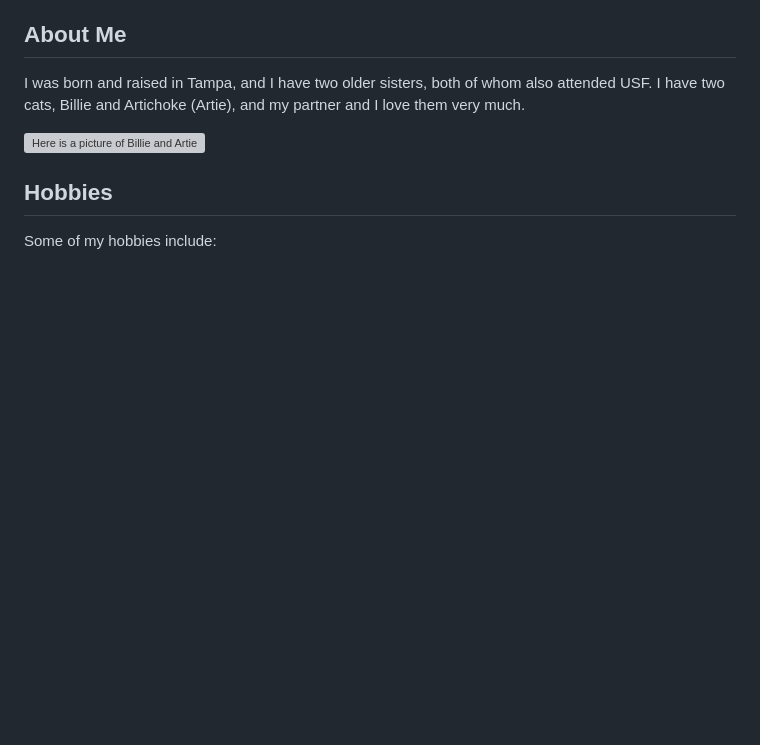
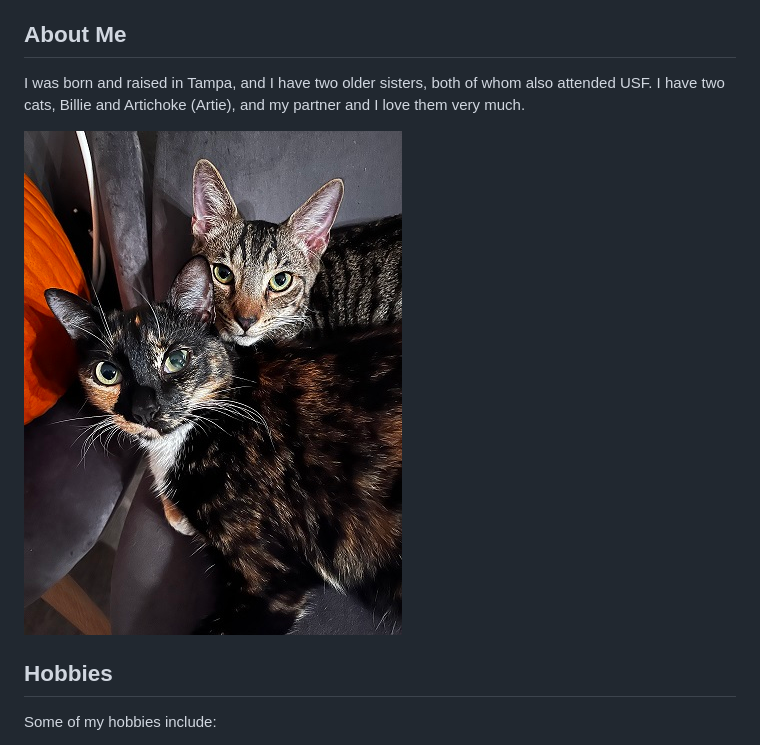
Before and after one commit to rrorman/progdata-class, a Markdown page: README.md, the part around the change. GitHub-like rendering; pictures changed too: pictures/cats.jpg (added); blank space fills up the shorter version; grey boxes are pictures that could not be loaded.

```diff
--- a/README.md
+++ b/README.md
@@ -10,7 +10,7 @@ Hello everyone! My name is Reilly, and I am currently a Senior Psychology major
 I was born and raised in Tampa, and I have two older sisters, both of whom also attended USF.
 I have two cats, Billie and Artichoke (Artie), and my partner and I love them very much.
 
-![Here is a picture of Billie and Artie](C:\Users\Reilly\Pictures\cats.jpg)
+![Here is a picture of Billie and Artie](pictures/cats.jpg)
 
 ## Hobbies
 
```
Also changed, not shown: getting started - Copy (2)/README.md (added, +4 -0 lines), getting started - Copy/README.md (added, +4 -0 lines), 5 other files.
